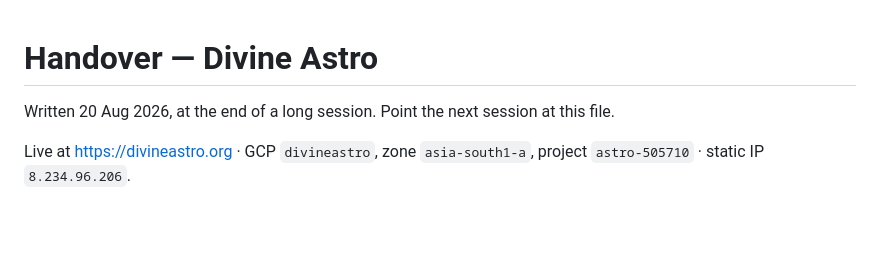
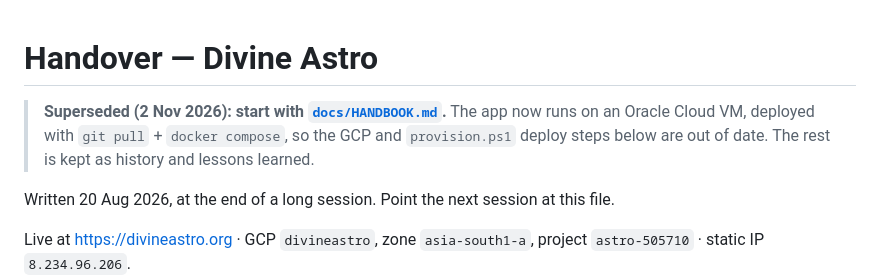
Before and after one commit to tkshukla/divineastro, a Markdown page: HANDOVER.md, the part around the change. GitHub-like rendering; blank space fills up the shorter version.

```diff
--- a/HANDOVER.md
+++ b/HANDOVER.md
@@ -1,4 +1,9 @@
 # Handover — Divine Astro
+
+> **Superseded (2 Nov 2026): start with [`docs/HANDBOOK.md`](docs/HANDBOOK.md).** The app
+> now runs on an Oracle Cloud VM, deployed with `git pull` + `docker compose`, so the GCP and
+> `provision.ps1` deploy steps below are out of date. The rest is kept as history and
+> lessons learned.
 
 Written 20 Aug 2026, at the end of a long session. Point the next session at
 this file.
```
Also changed, not shown: docs/HANDBOOK.md (added, +338 -0 lines).
